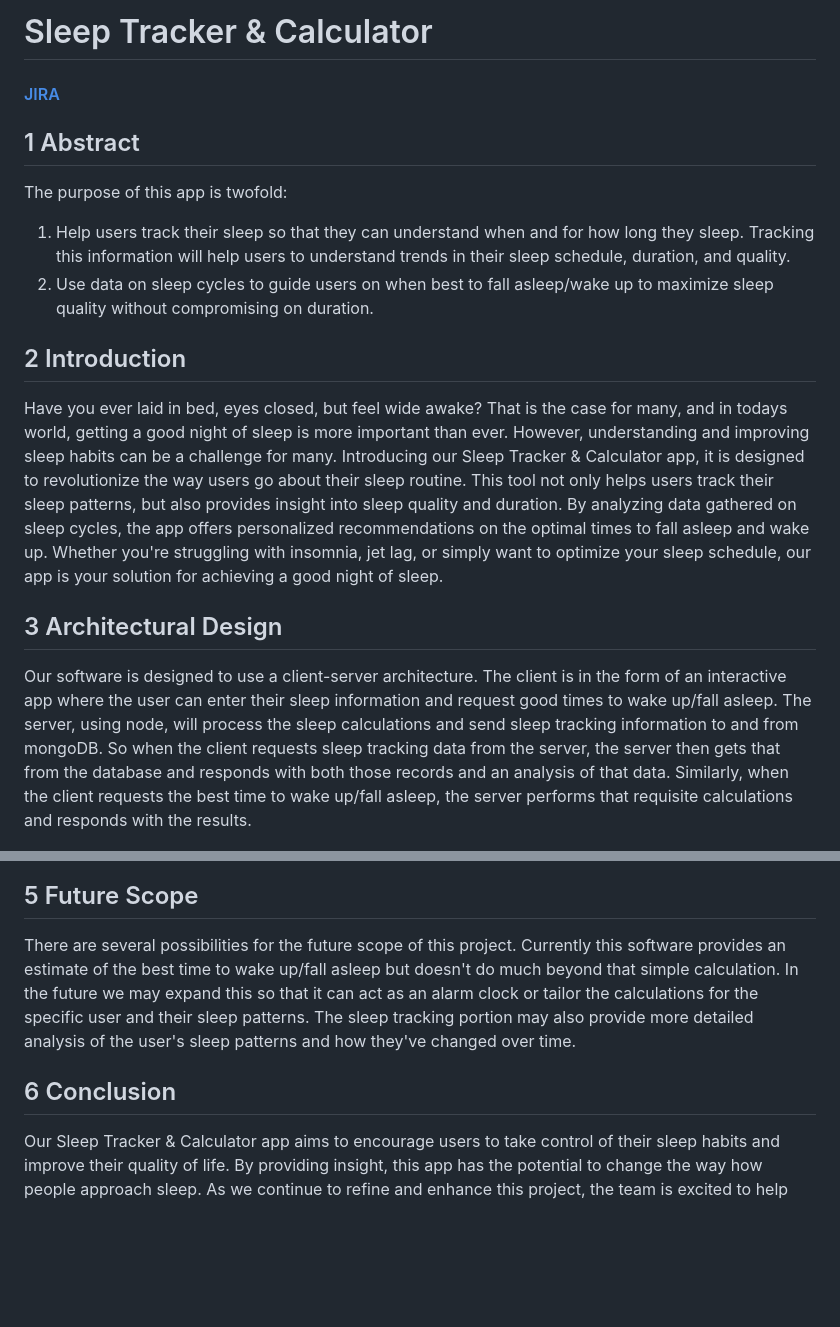
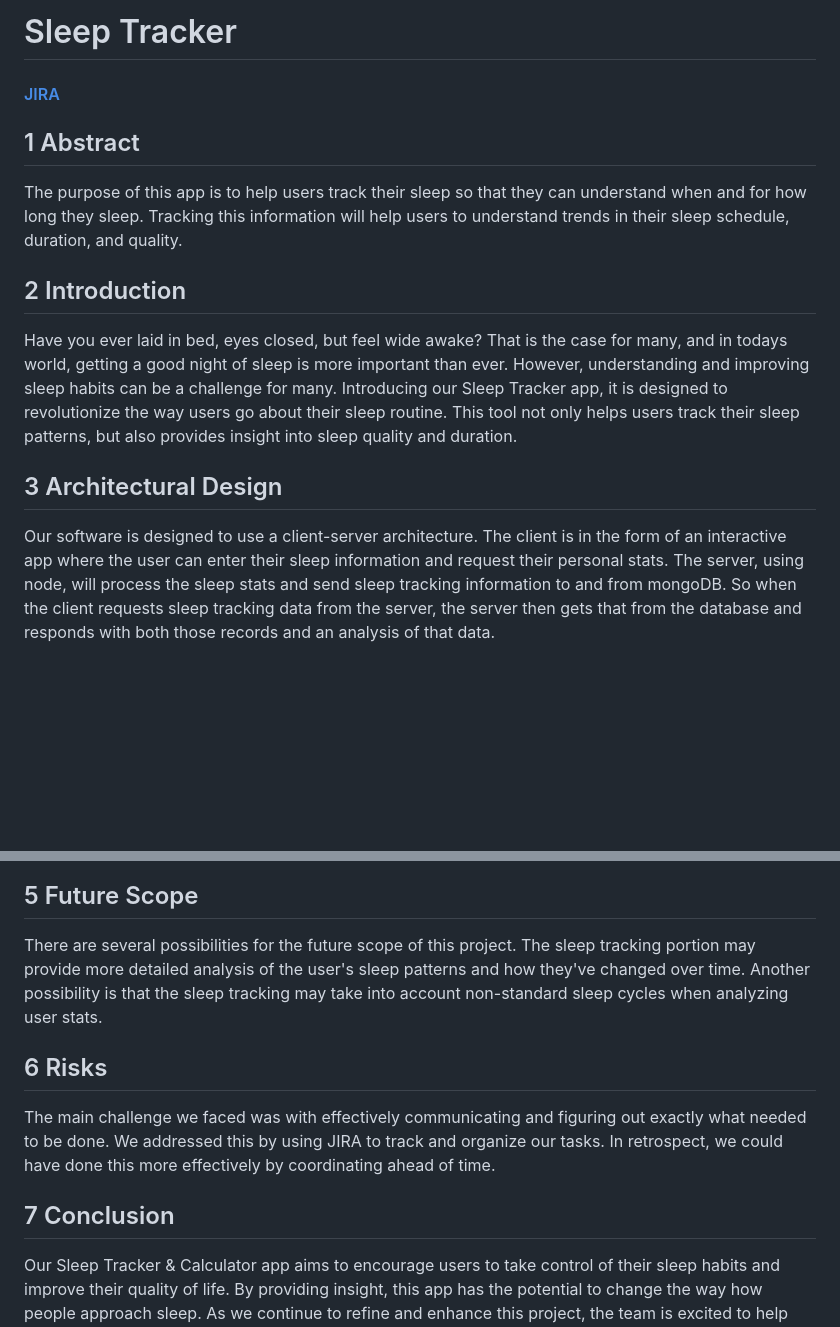
Before and after one commit to Keno217/cis350-project, a Markdown page: README.md, 2 parts joined by grey strips. Rendered like a GitHub page; blank space fills up the shorter version.

Commit message:
Update the README to fit the project requirements

```diff
--- a/README.md
+++ b/README.md
@@ -1,15 +1,13 @@
-# Sleep Tracker & Calculator
+# Sleep Tracker
 #### [JIRA](https://mail-team-xsccm6lw.atlassian.net/jira/software/projects/SCRUM/boards/1)
 ## 1 Abstract
-The purpose of this app is twofold:
-1. Help users track their sleep so that they can understand when and for how long they sleep. Tracking this information will help users to understand trends in their sleep schedule, duration, and quality.
-2. Use data on sleep cycles to guide users on when best to fall asleep/wake up to maximize sleep quality without compromising on duration.
+The purpose of this app is to help users track their sleep so that they can understand when and for how long they sleep. Tracking this information will help users to understand trends in their sleep schedule, duration, and quality.
 
 ## 2 Introduction
-Have you ever laid in bed, eyes closed, but feel wide awake? That is the case for many, and in todays world, getting a good night of sleep is more important than ever. However, understanding and improving sleep habits can be a challenge for many. Introducing our Sleep Tracker & Calculator app, it is designed to revolutionize the way users go about their sleep routine. This tool not only helps users track their sleep patterns, but also provides insight into sleep quality and duration. By analyzing data gathered on sleep cycles, the app offers personalized recommendations on the optimal times to fall asleep and wake up. Whether you're struggling with insomnia, jet lag, or simply want to optimize your sleep schedule, our app is your solution for achieving a good night of sleep.
+Have you ever laid in bed, eyes closed, but feel wide awake? That is the case for many, and in todays world, getting a good night of sleep is more important than ever. However, understanding and improving sleep habits can be a challenge for many. Introducing our Sleep Tracker app, it is designed to revolutionize the way users go about their sleep routine. This tool not only helps users track their sleep patterns, but also provides insight into sleep quality and duration.
 
 ## 3 Architectural Design
-Our software is designed to use a client-server architecture. The client is in the form of an interactive app where the user can enter their sleep information and request good times to wake up/fall asleep. The server, using node, will process the sleep calculations and send sleep tracking information to and from mongoDB. So when the client requests sleep tracking data from the server, the server then gets that from the database and responds with both those records and an analysis of that data. Similarly, when the client requests the best time to wake up/fall asleep, the server performs that requisite calculations and responds with the results.
+Our software is designed to use a client-server architecture. The client is in the form of an interactive app where the user can enter their sleep information and request their personal stats. The server, using node, will process the sleep stats and send sleep tracking information to and from mongoDB. So when the client requests sleep tracking data from the server, the server then gets that from the database and responds with both those records and an analysis of that data.
 
 <p align="center">
   <img src="images/architecture.png" alt="sequence diagram">
@@ -52,7 +50,11 @@ Upon navigation to the statistics page, the user is greeted with a larger sample
 </p>
 
 ## 5 Future Scope
-There are several possibilities for the future scope of this project. Currently this software provides an estimate of the best time to wake up/fall asleep but doesn't do much beyond that simple calculation. In the future we may expand this so that it can act as an alarm clock or tailor the calculations for the specific user and their sleep patterns. The sleep tracking portion may also provide more detailed analysis of the user's sleep patterns and how they've changed over time.
+There are several possibilities for the future scope of this project. The sleep tracking portion may provide more detailed analysis of the user's sleep patterns and how they've changed over time. Another possibility is that the sleep tracking may take into account non-standard sleep cycles when analyzing user stats.
 
-## 6 Conclusion
+## 6 Risks
+The main challenge we faced was with effectively communicating and figuring out exactly what needed to be done. We addressed this by using JIRA to track and organize our tasks. In retrospect, we could have done this more effectively by coordinating ahead of time.
+
+
+## 7 Conclusion
 Our Sleep Tracker & Calculator app aims to encourage users to take control of their sleep habits and improve their quality of life. By providing insight, this app has the potential to change the way how people approach sleep. As we continue to refine and enhance this project, the team is excited to help you on your journey.
```
